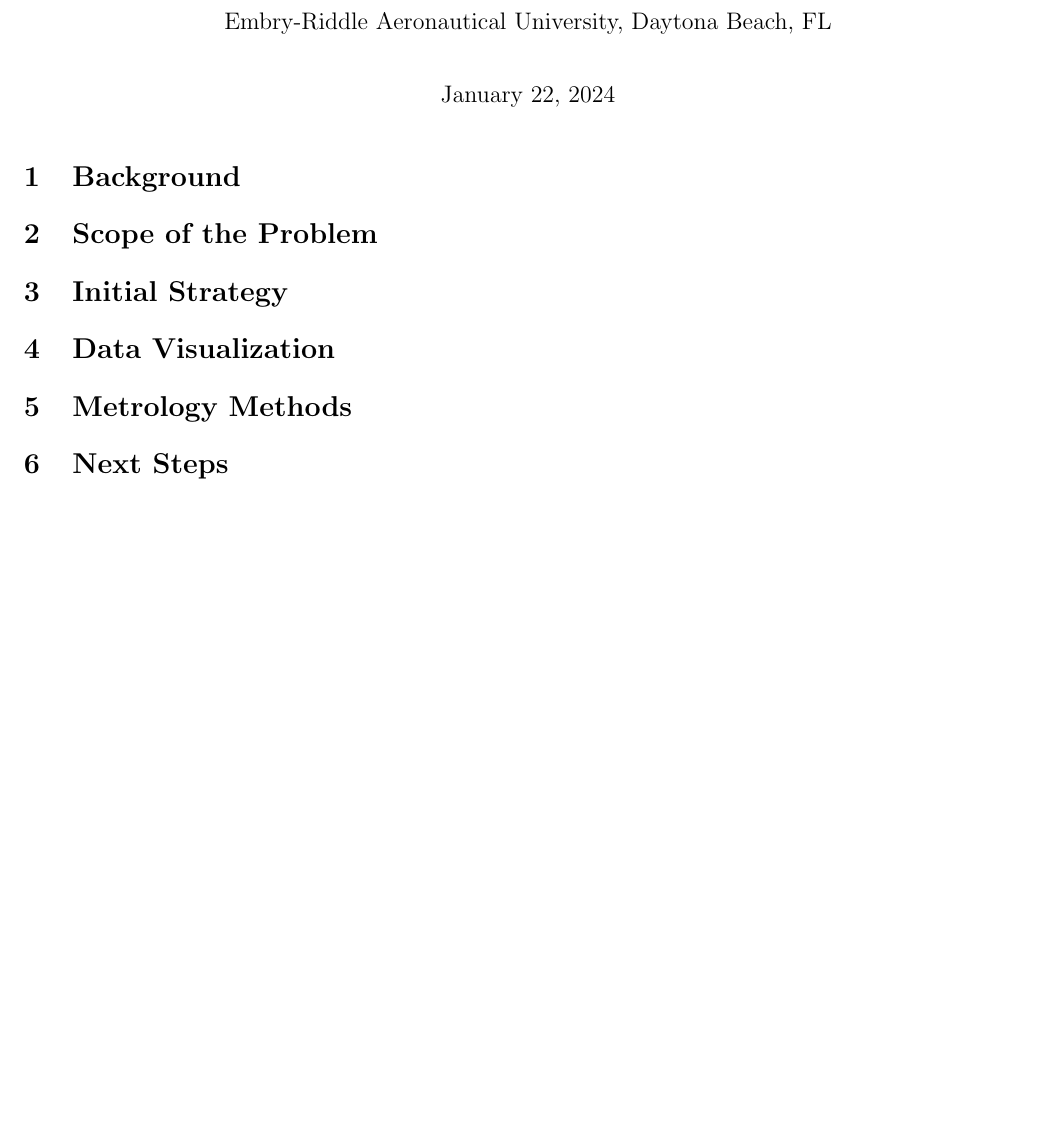
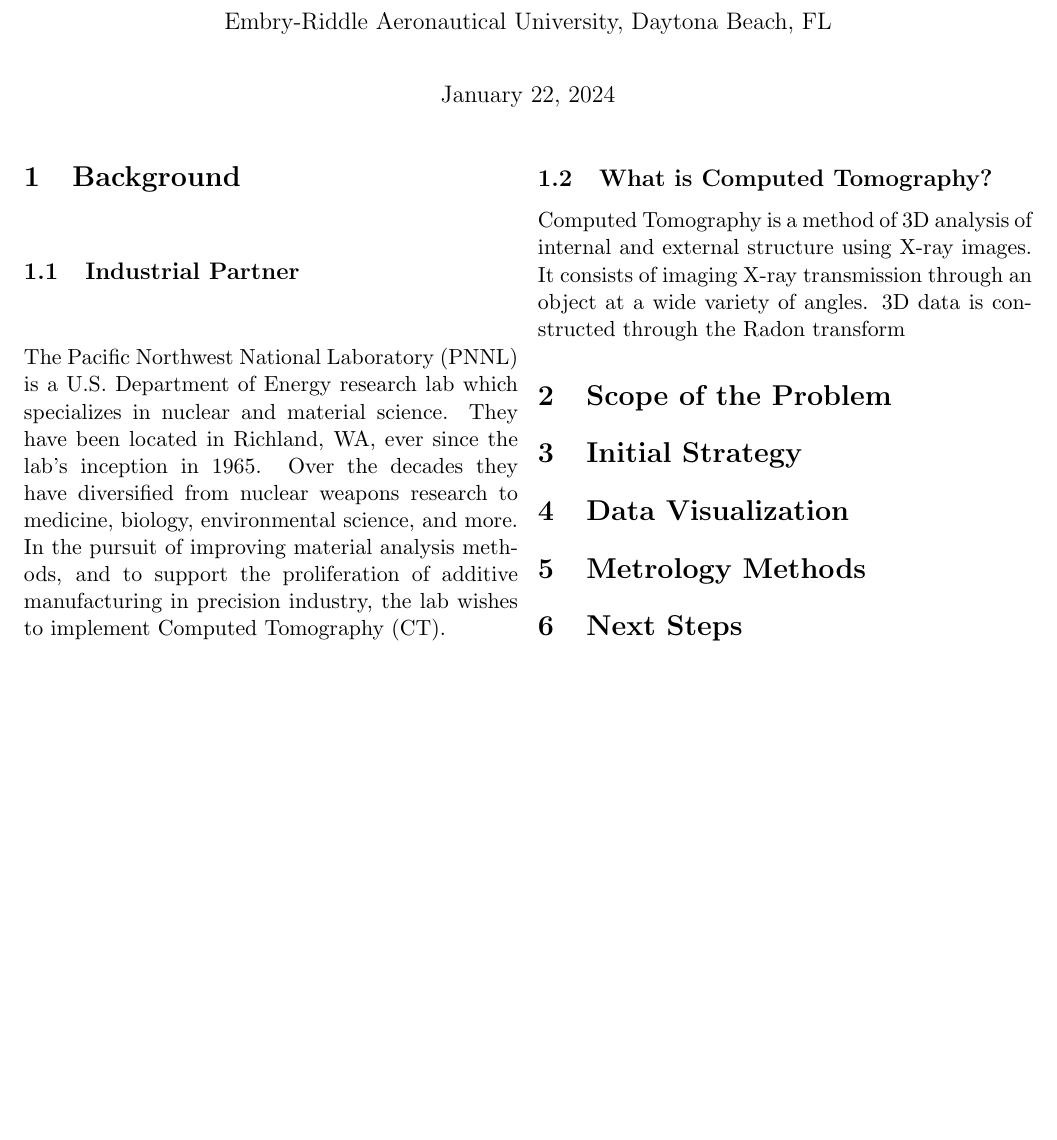
Before and after one commit to tpasfieldERAU/MA390-490_PNNL, a LaTeX document (deliverable-archive/progress-reports/stage2report.tex): part of the page, cut so that both start at the same text, the shorter picture padded with empty space. Compiled offline with pdfLaTeX.

Commit message:
Update progress report

```diff
--- a/deliverable-archive/progress-reports/stage2report.tex
+++ b/deliverable-archive/progress-reports/stage2report.tex
@@ -68,6 +68,11 @@
 
 \begin{multicols}{2}
 \section{Background}
+  \subsection{Industrial Partner}
+    The Pacific Northwest National Laboratory (PNNL) is a U.S. Department of Energy research lab which specializes in nuclear and material science. They have been located in Richland, WA, ever since the lab's inception in 1965. Over the decades they have diversified from nuclear weapons research to medicine, biology, environmental science, and more. In the pursuit of improving material analysis methods, and to support the proliferation of additive manufacturing in precision industry, the lab wishes to implement Computed Tomography (CT).
+
+  \subsection{What is Computed Tomography?}
+    Computed Tomography is a method of 3D analysis of internal and external structure using X-ray images. It consists of imaging X-ray transmission through an object at a wide variety of angles. 3D data is constructed through the Radon transform
 
 \section{Scope of the Problem}
 
```
Also changed, not shown: deliverable-archive/progress-reports/stage2report.pdf.
